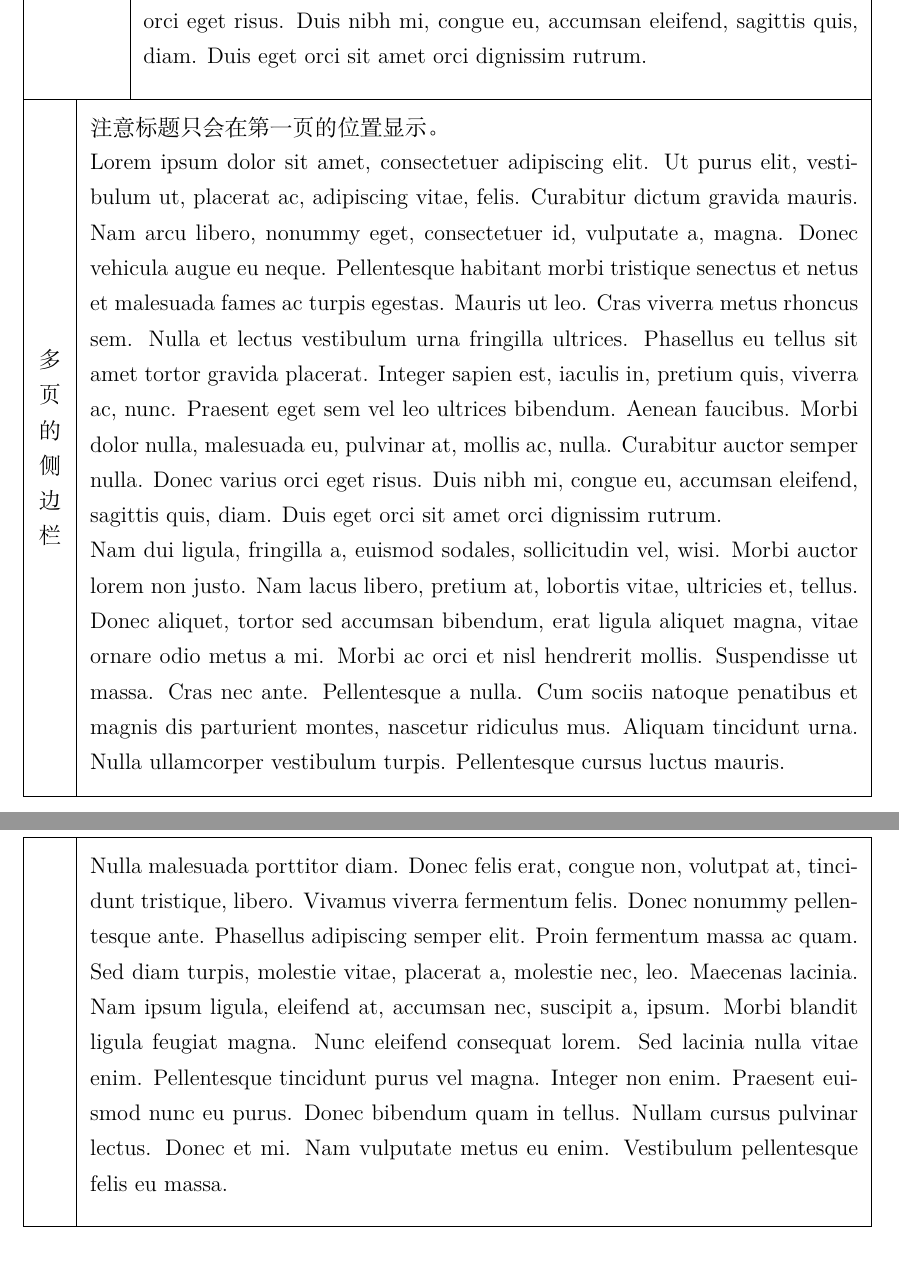
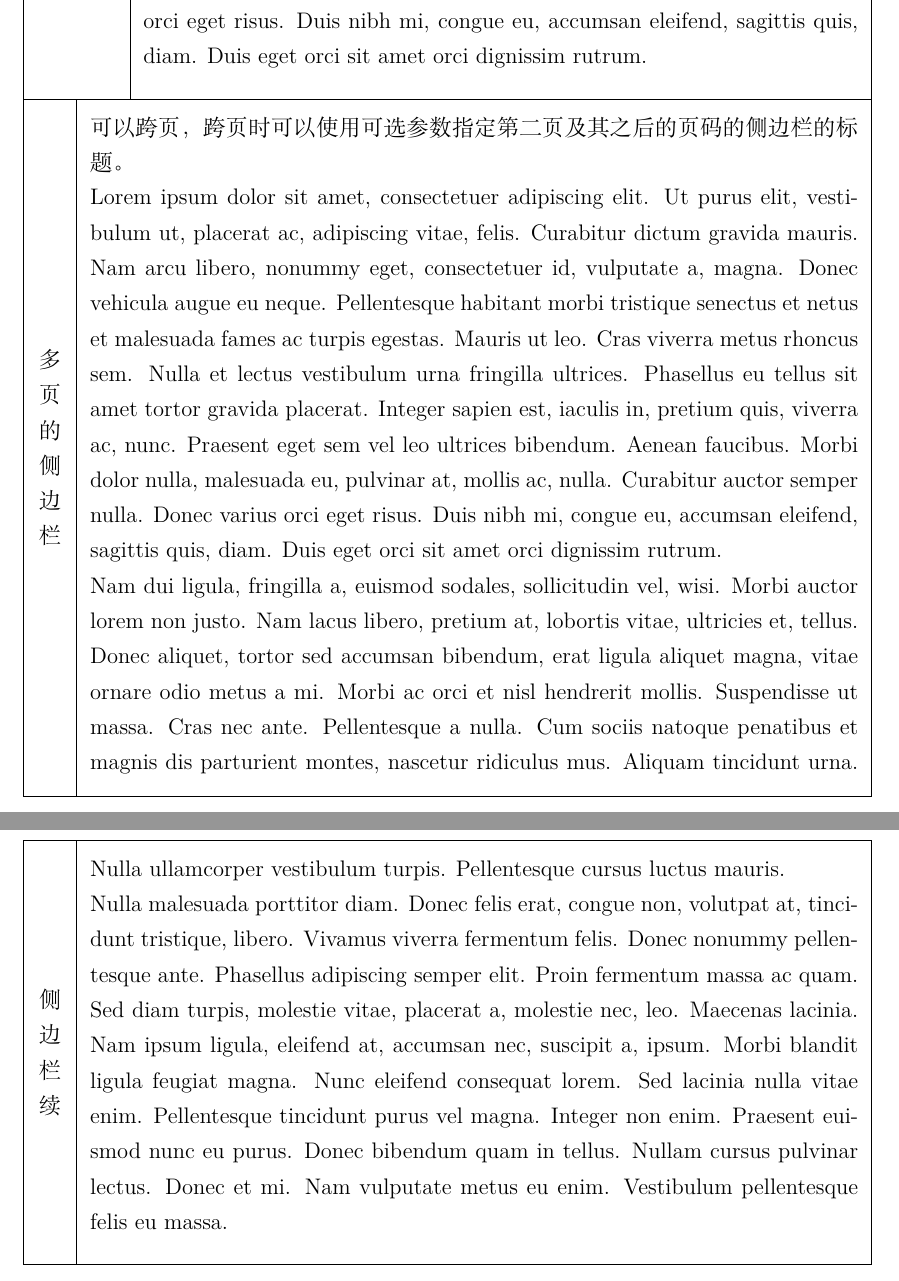
Before and after one commit to chenyu76/Deans-Office-LaTeX, a LaTeX document (main.tex): two parts of pages 3 and 4 of 4, joined at a grey line, cut so that both start at the same text. Compiled offline with XeLaTeX.

Commit message:
subtitle for sidebar

```diff
--- a/main.tex
+++ b/main.tex
@@ -245,13 +245,18 @@
   \par
 }
 
-\NewEnviron{SidebarTable}[2]{%
+\NewEnviron{SidebarTable}[3][]{%
   \stepcounter{SidebarTableLabelCounter}
+  \xdef\@sideMultiTitle{#2}%
+  \def\@tmpa{#1}%
+  \ifx\@tmpa\@empty\else
+  \xdef\@sideMultiTitle{#1}%
+  \fi
   \SepLine{}
   \par
   \nointerlineskip
   \noindent
-  \setlength{\SidebarWidth}{#1}
+  \setlength{\SidebarWidth}{#3}
 
   \ifsamePage{SidebarTableStart\arabic{SidebarTableLabelCounter}}{SidebarTableEnd\arabic{SidebarTableLabelCounter}}{%
     \stepcounter{SidebarEnvCounter}%
@@ -275,14 +280,14 @@
       \pgfmathsetlengthmacro{\barcy}{(\southy - \currenty + \m)/2}
       \draw (\l, 0) -- (\l, {\southy - \currenty + \m});
       \node at (\barcx, \barcy) {
-        \begin{minipage}{#1}
+        \begin{minipage}{#3}
           #2
         \end{minipage}
       };
     \end{tikzpicture}%
     \EnableSidebar%
   }%
-  \begin{adjustwidth}{#1}{0cm}
+  \begin{adjustwidth}{#3}{0cm}
     \pageLabel{SidebarTableStart\arabic{SidebarTableLabelCounter}}
     \BODY
     \pageLabel{SidebarTableEnd\arabic{SidebarTableLabelCounter}}
@@ -306,7 +311,7 @@
       \draw (\l, \startY) -- (\l, \endY);
       \draw ({\westx + \m}, \endY) -- ({\eastx - \m}, \endY);
       \node at (\barcx, \midY) {
-        \begin{minipage}{#1}
+        \begin{minipage}{#3}
           #2
         \end{minipage}
       };
@@ -327,6 +332,13 @@
       \pgfmathsetlengthmacro{\l}{\m + \westx + \w}
       \draw (\l, 0) -- (\l, {\northy + \currenty - \m});
       \draw ({\westx + \m}, 0) -- ({\eastx - \m}, 0);
+      \pgfmathsetlengthmacro{\barcx}{\m + \westx + \w / 2}
+      \pgfmathsetlengthmacro{\barcy}{(\northy + \currenty - \m)/2}
+      \node at (\barcx, \barcy) {
+        \begin{minipage}{#3}
+          #1
+        \end{minipage}
+      };
     \end{tikzpicture}%
   }%
   \par
@@ -347,7 +359,15 @@
     \pgfmathsetlengthmacro{\w}{\SidebarWidth}
     \pgfmathsetlengthmacro{\m}{\PageMargin}
     \pgfmathsetlengthmacro{\l}{\m + \westx + \w}
+    \pgfmathsetlengthmacro{\barcx}{\m + \westx + \w / 2}
+    \pgfmathsetlengthmacro{\barcy}{(\southy + \northy) / 2}
     \draw (\l, {\southy - \currenty + \m}) -- (\l, {\northy + \currenty - \m});
+    \node at (\barcx, \barcy) {
+      \begin{minipage}{\SidebarWidth}
+        \centering
+        \@sideMultiTitle
+      \end{minipage}
+    };
   \end{tikzpicture}%
 }
 
@@ -509,3 +529,11 @@
+      侧
+
+      边
+
+      栏
+
+      续
+    ]{
       \centering
       多
 
@@ -518,8 +546,8 @@
       边
 
       栏
-    }
-    注意标题只会在第一页的位置显示。
+    }{1cm}
+    可以跨页，跨页时可以使用可选参数指定第二页及其之后的页码的侧边栏的标题。
 
     \lipsum[1-3]
   \end{SidebarTable}
```
Also changed, not shown: readme.md, main.tex (12 more changed lines).
